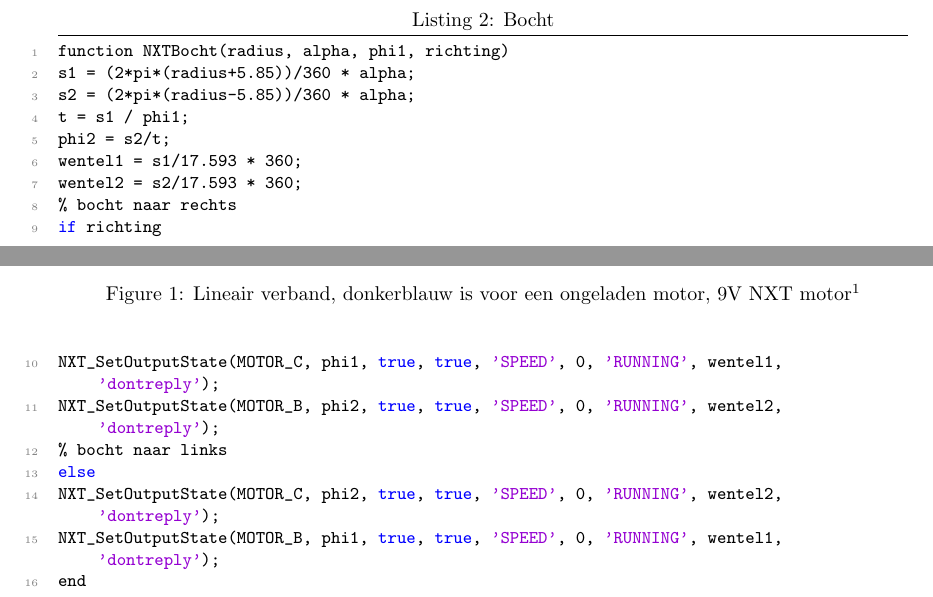
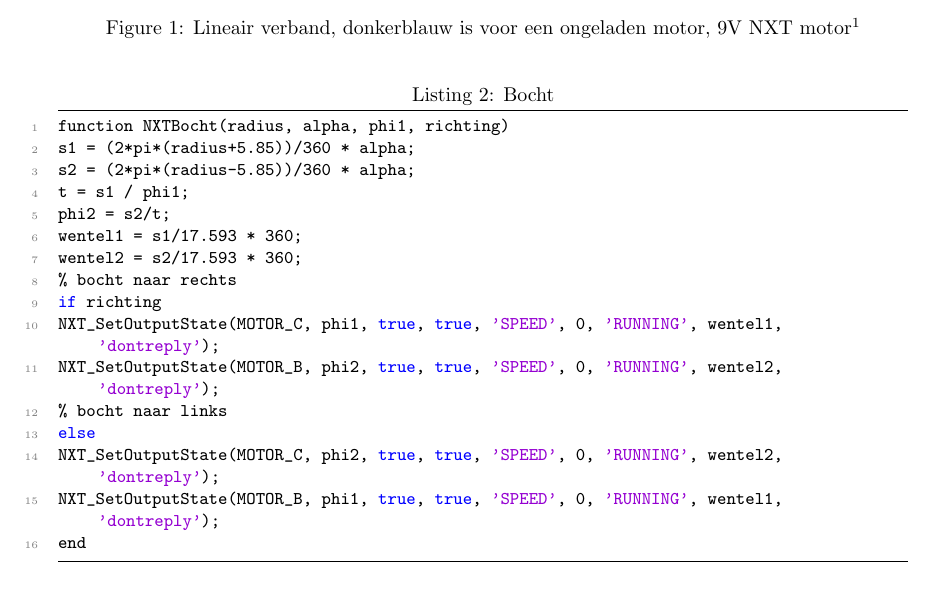
Before and after one commit to TomPeerdeman/AutonomeMobieleRobots, a LaTeX document (labreports/AMR1/AMR1.tex): two parts of pages 4 and 5 of 6 before the commit and part of page 5 of 6 after it, the two joined at a grey line, cut so that both start at the same text. Compiled offline with pdfLaTeX.

Commit message:
Ex1 tarred

```diff
--- a/labreports/AMR1/AMR1.tex
+++ b/labreports/AMR1/AMR1.tex
@@ -176,6 +176,7 @@ Voor de bocht moeten er meerdere berekeningen gedaan worden. De theorie blijft v
 \end{figure}
 \footnotetext{Original source: http://www.philohome.com/nxtmotor/nxtmotor.htm}
 \\\\
+\vspace{5cm}
 \begin{lstlisting}[caption=Bocht, label=lst:bocht, numbers=left]
 function NXTBocht(radius, alpha, phi1, richting)
 s1 = (2*pi*(radius+5.85))/360 * alpha;
```
Also changed, not shown: labreports/AMR1/AMR1.pdf, labreports/AMR1/AMR1.tex (1 more changed lines), 1 other file.
